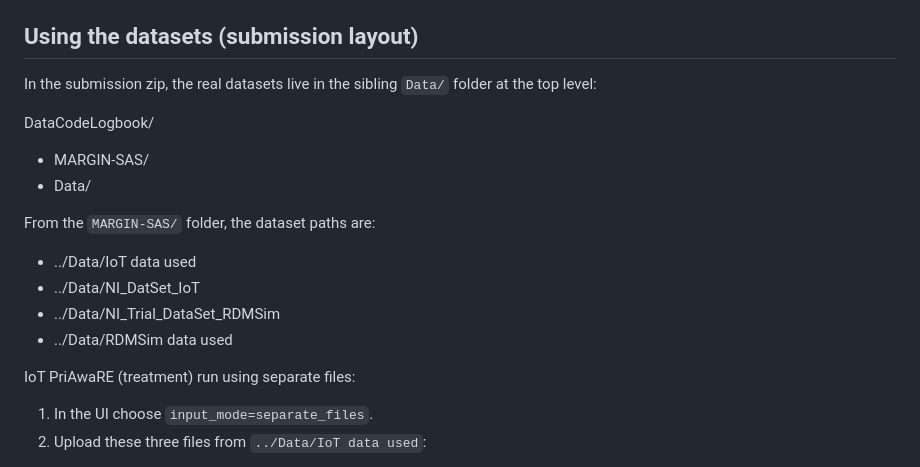
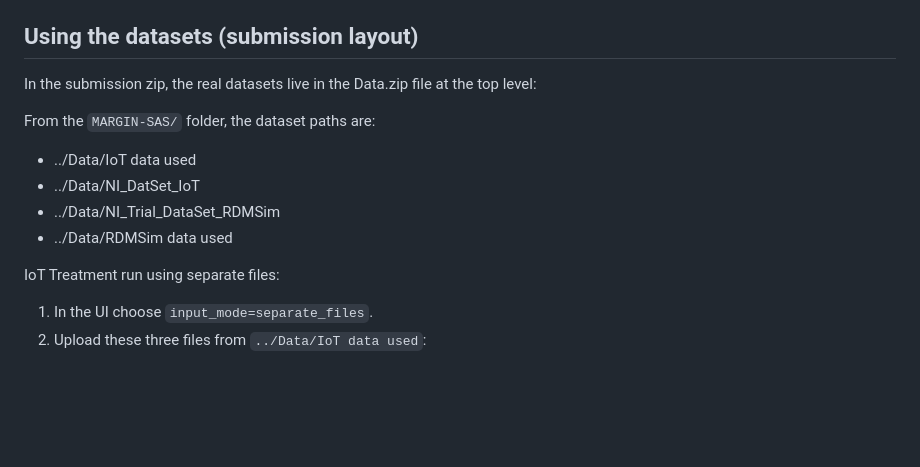
Before and after one commit to tasbirr/MARGIN-SAS, a Markdown page: README.md, the part around the change. Rendered like a GitHub page; blank space fills up the shorter version.

```diff
--- a/README.md
+++ b/README.md
@@ -82,11 +82,8 @@ Tip: If you have multiple Python versions installed, prefer `py -3.13` (Windows)
 
 ## Using the datasets (submission layout)
 
-In the submission zip, the real datasets live in the sibling `Data/` folder at the top level:
+In the submission zip, the real datasets live in the Data.zip file at the top level:
 
-DataCodeLogbook/
-- MARGIN-SAS/
-- Data/
 
 From the `MARGIN-SAS/` folder, the dataset paths are:
 - ../Data/IoT data used
@@ -94,7 +91,7 @@ From the `MARGIN-SAS/` folder, the dataset paths are:
 - ../Data/NI_Trial_DataSet_RDMSim
 - ../Data/RDMSim data used
 
-IoT PriAwaRE (treatment) run using separate files:
+IoT Treatment run using separate files:
 1) In the UI choose `input_mode=separate_files`.
 2) Upload these three files from `../Data/IoT data used`:
   - IoTMECsattimestep_Placebo.txt
```
